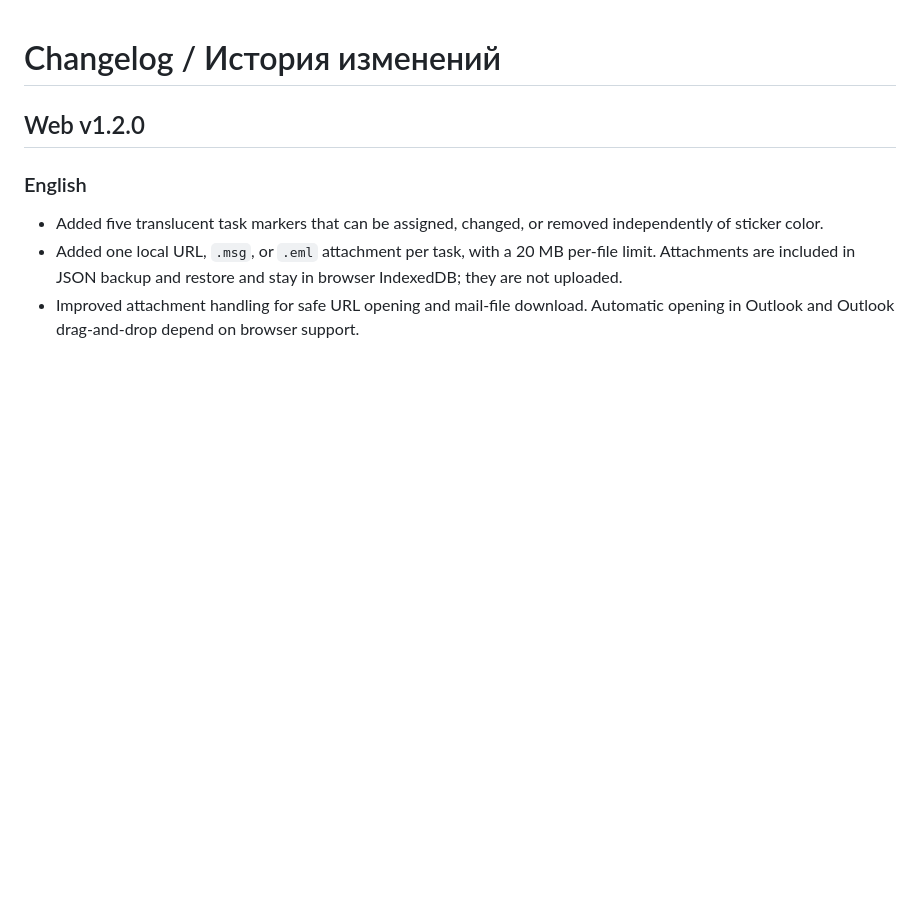
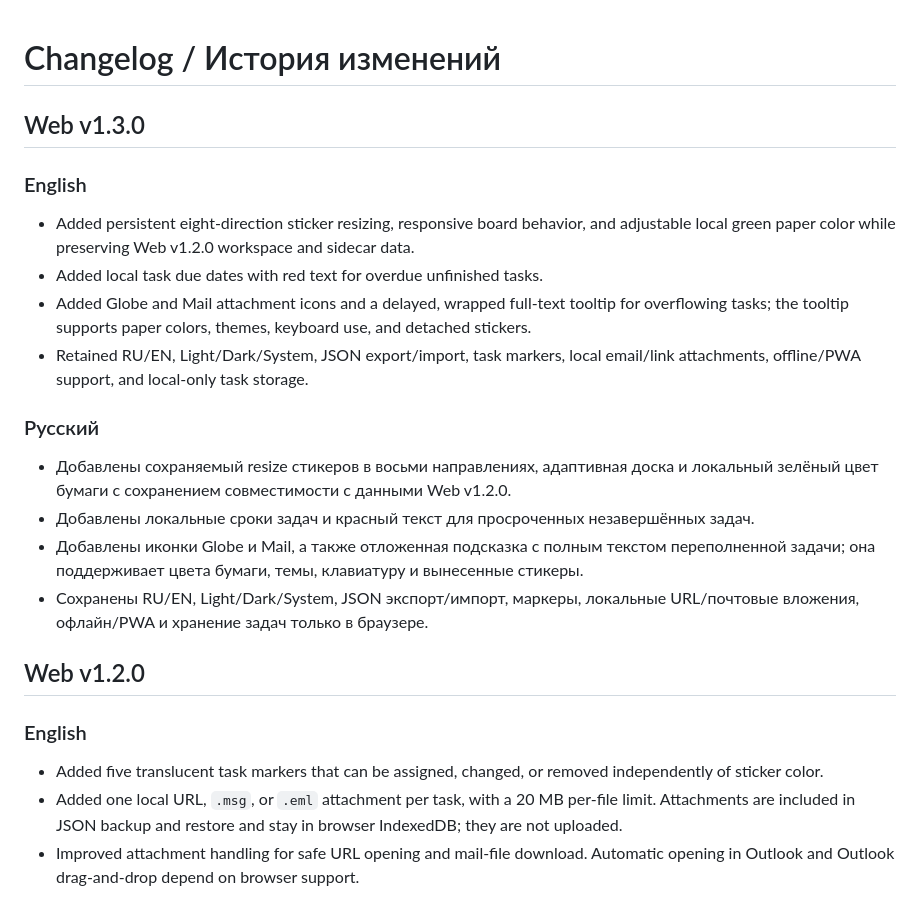
Before and after one commit to chistovd4d4-ship-it/SKYNI-Sticky-Tasks-Releases, a Markdown page: CHANGELOG.md, the part around the change. GitHub-like rendering; blank space fills up the shorter version.

```diff
--- a/CHANGELOG.md
+++ b/CHANGELOG.md
@@ -1,4 +1,20 @@
 # Changelog / История изменений
+
+## Web v1.3.0
+
+### English
+
+- Added persistent eight-direction sticker resizing, responsive board behavior, and adjustable local green paper color while preserving Web v1.2.0 workspace and sidecar data.
+- Added local task due dates with red text for overdue unfinished tasks.
+- Added Globe and Mail attachment icons and a delayed, wrapped full-text tooltip for overflowing tasks; the tooltip supports paper colors, themes, keyboard use, and detached stickers.
+- Retained RU/EN, Light/Dark/System, JSON export/import, task markers, local email/link attachments, offline/PWA support, and local-only task storage.
+
+### Русский
+
+- Добавлены сохраняемый resize стикеров в восьми направлениях, адаптивная доска и локальный зелёный цвет бумаги с сохранением совместимости с данными Web v1.2.0.
+- Добавлены локальные сроки задач и красный текст для просроченных незавершённых задач.
+- Добавлены иконки Globe и Mail, а также отложенная подсказка с полным текстом переполненной задачи; она поддерживает цвета бумаги, темы, клавиатуру и вынесенные стикеры.
+- Сохранены RU/EN, Light/Dark/System, JSON экспорт/импорт, маркеры, локальные URL/почтовые вложения, офлайн/PWA и хранение задач только в браузере.
 
 ## Web v1.2.0
 
```
Also changed, not shown: README.md (+12 -0 lines), README.ru.md (+12 -0 lines), assets/screenshots/web-v1.3.0-workspace.png (added).
